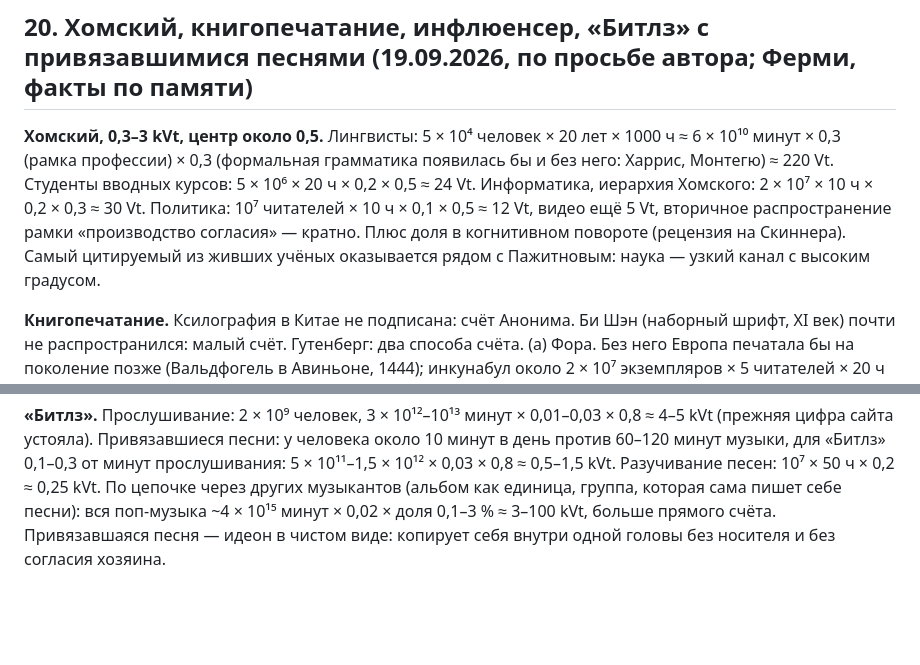
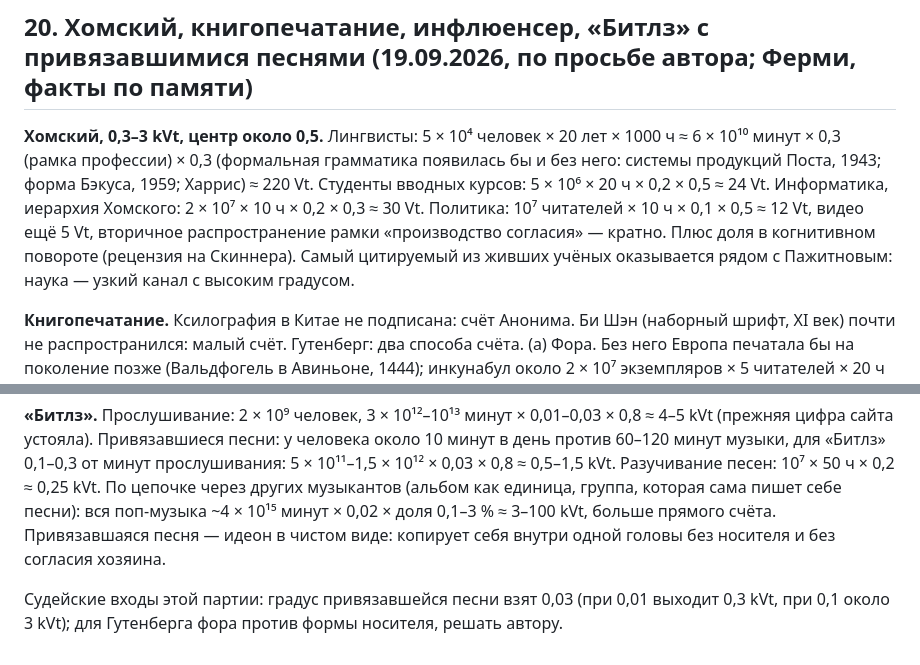
Before and after one commit to komapc/ideon, a Markdown page: notes/2026-09-19-axioms.md, 2 parts joined by grey strips. GitHub-like rendering; blank space fills up the shorter version.

Commit message:
Notes: fix the Chomsky replaceability references, name the judgment inputs
Co-Authored-By: Claude Fable 5.1 <noreply@anthropic.com>

```diff
--- a/notes/2026-09-19-axioms.md
+++ b/notes/2026-09-19-axioms.md
@@ -331,10 +331,12 @@
 
 ## 20. Хомский, книгопечатание, инфлюенсер, «Битлз» с привязавшимися песнями (19.09.2026, по просьбе автора; Ферми, факты по памяти)
 
-**Хомский, 0,3–3 kVt, центр около 0,5.** Лингвисты: 5 × 10⁴ человек × 20 лет × 1000 ч ≈ 6 × 10¹⁰ минут × 0,3 (рамка профессии) × 0,3 (формальная грамматика появилась бы и без него: Харрис, Монтегю) ≈ 220 Vt. Студенты вводных курсов: 5 × 10⁶ × 20 ч × 0,2 × 0,5 ≈ 24 Vt. Информатика, иерархия Хомского: 2 × 10⁷ × 10 ч × 0,2 × 0,3 ≈ 30 Vt. Политика: 10⁷ читателей × 10 ч × 0,1 × 0,5 ≈ 12 Vt, видео ещё 5 Vt, вторичное распространение рамки «производство согласия» — кратно. Плюс доля в когнитивном повороте (рецензия на Скиннера). Самый цитируемый из живших учёных оказывается рядом с Пажитновым: наука — узкий канал с высоким градусом.
+**Хомский, 0,3–3 kVt, центр около 0,5.** Лингвисты: 5 × 10⁴ человек × 20 лет × 1000 ч ≈ 6 × 10¹⁰ минут × 0,3 (рамка профессии) × 0,3 (формальная грамматика появилась бы и без него: системы продукций Поста, 1943; форма Бэкуса, 1959; Харрис) ≈ 220 Vt. Студенты вводных курсов: 5 × 10⁶ × 20 ч × 0,2 × 0,5 ≈ 24 Vt. Информатика, иерархия Хомского: 2 × 10⁷ × 10 ч × 0,2 × 0,3 ≈ 30 Vt. Политика: 10⁷ читателей × 10 ч × 0,1 × 0,5 ≈ 12 Vt, видео ещё 5 Vt, вторичное распространение рамки «производство согласия» — кратно. Плюс доля в когнитивном повороте (рецензия на Скиннера). Самый цитируемый из живших учёных оказывается рядом с Пажитновым: наука — узкий канал с высоким градусом.
 
 **Книгопечатание.** Ксилография в Китае не подписана: счёт Анонима. Би Шэн (наборный шрифт, XI век) почти не распространился: малый счёт. Гутенберг: два способа счёта. (а) Фора. Без него Европа печатала бы на поколение позже (Вальдфогель в Авиньоне, 1444); инкунабул около 2 × 10⁷ экземпляров × 5 читателей × 20 ч ≈ 1,2 × 10¹¹ минут × 0,3 × 0,5 ≈ 0,7 kVt. (б) Форма носителя во всём печатном чтении: ~3 × 10¹⁵ минут × 0,02 × доля 0,01–0,03 ≈ 25–70 kVt; с Реформацией по цепочке до 1 MVt. Интервал 1 kVt – 1 MVt, тот же класс, что Бернерс-Ли. Открытый вопрос теории: переносится ли задержка жёстко на всю последующую историю или затухает по правилу цепочки. Для «созревших» изобретений от этого зависит три порядка.
 
 **Инфлюенсер.** Миллион подписчиков, развлекательная лента: 10⁶ × 0,5 мин в день × 5 лет ≈ 9 × 10⁸ минут × 0,01 × 0,5 ≈ 0,2 Vt: ровно близкий круг обычного человека. Обучающий канал того же размера: 10⁶ × 50 ч × 0,1 × 0,5 ≈ 6 Vt. MrBeast: ~10¹¹ просмотров, ~5 × 10¹¹ минут × 0,01 × 0,3–0,5 ≈ 60–100 Vt (интервал 20–500): класс Карлсена и Месси, на три порядка ниже доктора Спока. Развлекательному блогеру для «значим» по нижней границе нужно порядка 50–100 миллионов подписчиков.
 
 **«Битлз».** Прослушивание: 2 × 10⁹ человек, 3 × 10¹²–10¹³ минут × 0,01–0,03 × 0,8 ≈ 4–5 kVt (прежняя цифра сайта устояла). Привязавшиеся песни: у человека около 10 минут в день против 60–120 минут музыки, для «Битлз» 0,1–0,3 от минут прослушивания: 5 × 10¹¹–1,5 × 10¹² × 0,03 × 0,8 ≈ 0,5–1,5 kVt. Разучивание песен: 10⁷ × 50 ч × 0,2 ≈ 0,25 kVt. По цепочке через других музыкантов (альбом как единица, группа, которая сама пишет себе песни): вся поп-музыка ~4 × 10¹⁵ минут × 0,02 × доля 0,1–3 % ≈ 3–100 kVt, больше прямого счёта. Привязавшаяся песня — идеон в чистом виде: копирует себя внутри одной головы без носителя и без согласия хозяина.
+
+Судейские входы этой партии: градус привязавшейся песни взят 0,03 (при 0,01 выходит 0,3 kVt, при 0,1 около 3 kVt); для Гутенберга фора против формы носителя, решать автору.
```
